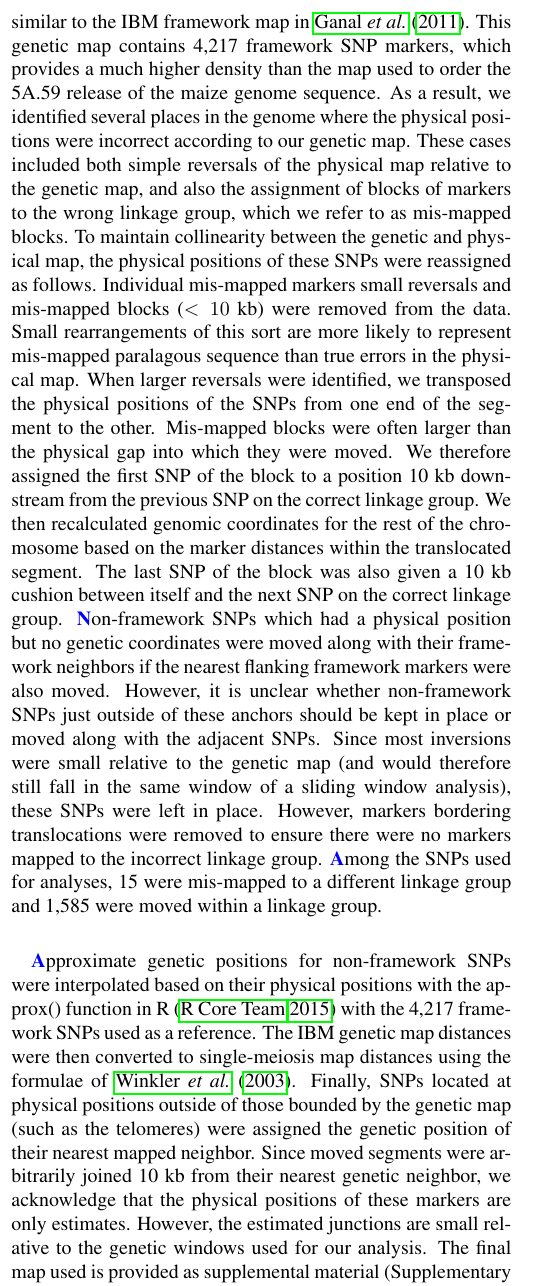
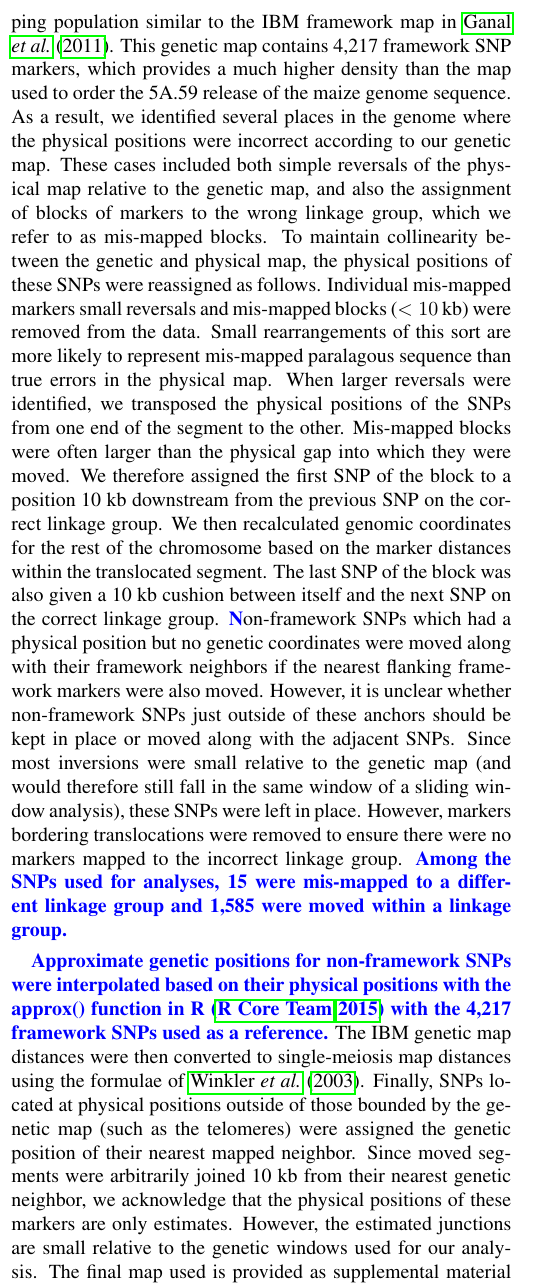
Before and after one commit to jpgerke/RRS56k, a LaTeX document (main.tex): part of one column of page 3 of 19, cut so that both start at the same text. Compiled offline with pdfLaTeX.

Commit message:
editorial changes to 'integrating genetic and physical map'

```diff
--- a/main.tex
+++ b/main.tex
@@ -212,10 +213,10 @@ The last SNP of the block was also given a 10 kb cushion between itself and the
 However, it is unclear whether non-framework SNPs just outside of these anchors should be kept in place or moved along with the adjacent SNPs.
 Since most inversions were small relative to the genetic map (and would therefore still fall in the same window of a sliding window analysis), these SNPs were left in place.
 However, markers bordering translocations were removed to ensure there were no markers mapped to the incorrect linkage group.
-\rev Among the SNPs used for analyses, 15 were mis-mapped to a different linkage group and 1,585 were moved within a linkage group.
+\rev{Among the SNPs used for analyses, 15 were mis-mapped to a different linkage group and 1,585 were moved within a linkage group.}
 %Only a portion of the SNPs on the array had genetically mapped positions.
 
-\rev Approximate genetic positions for non-framework SNPs were interpolated based on their physical positions with the approx() function in R \citep{rteam} with the 4,217 framework SNPs used as a reference.
+\rev{Approximate genetic positions for non-framework SNPs were interpolated based on their physical positions with the approx() function in R \citep{rteam} with the 4,217 framework SNPs used as a reference.}
 %Unmapped SNPs were then assigned a genetic position by linear interpolation of genetic vs. physical distance using the approx() function in R \citep{rteam}.
 The IBM genetic map distances were then converted to single-meiosis map distances using the formulae of \citet{winkler2003determination}.
 Finally, SNPs located at physical positions outside of those bounded by the genetic map (such as the telomeres) were assigned the genetic position of their nearest mapped neighbor.
```
Also changed, not shown: main.tex (3 more changed lines).
